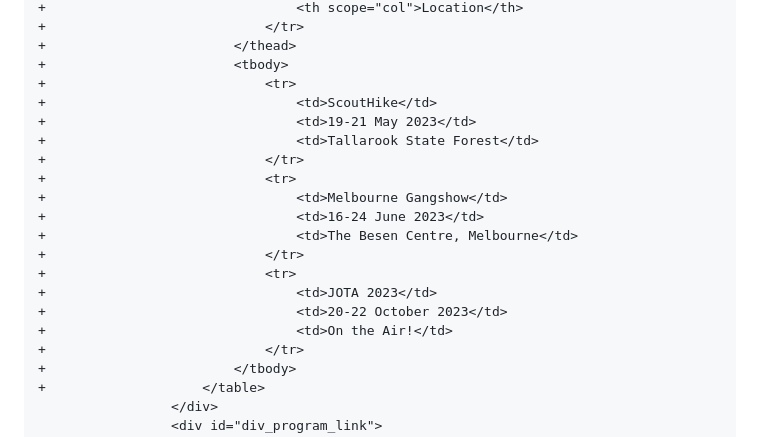
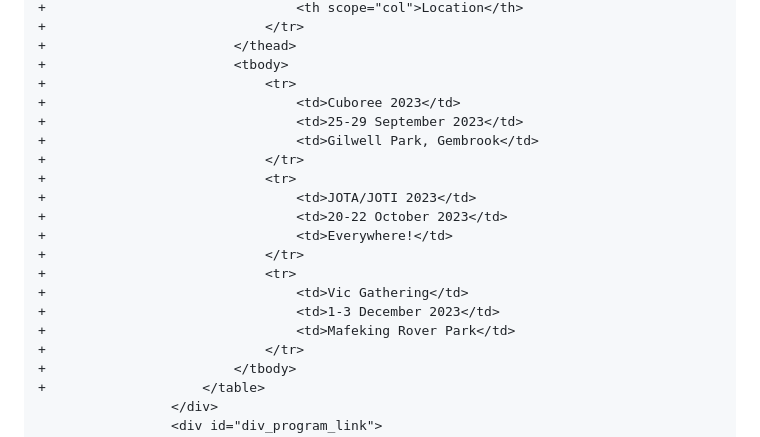
Before and after one commit to Scouts-Victoria-Program/scouthack, a Markdown page: instructions.slides.md, the part around the change printed below. Rendered like a GitHub page.

Commit message:
Update upcoming events

```diff
--- a/instructions.slides.md
+++ b/instructions.slides.md
@@ -317,19 +317,19 @@ index 15e1b59..97c05e3 100644
 +                        </thead>
 +                        <tbody>
 +                            <tr>
-+                                <td>ScoutHike</td>
-+                                <td>19-21 May 2023</td>
-+                                <td>Tallarook State Forest</td>
++                                <td>Cuboree 2023</td>
++                                <td>25-29 September 2023</td>
++                                <td>Gilwell Park, Gembrook</td>
 +                            </tr>
 +                            <tr>
-+                                <td>Melbourne Gangshow</td>
-+                                <td>16-24 June 2023</td>
-+                                <td>The Besen Centre, Melbourne</td>
++                                <td>JOTA/JOTI 2023</td>
++                                <td>20-22 October 2023</td>
++                                <td>Everywhere!</td>
 +                            </tr>
 +                            <tr>
-+                                <td>JOTA 2023</td>
-+                                <td>20-22 October 2023</td>
-+                                <td>On the Air!</td>
++                                <td>Vic Gathering</td>
++                                <td>1-3 December 2023</td>
++                                <td>Mafeking Rover Park</td>
 +                            </tr>
 +                        </tbody>
 +                    </table>
```
Also changed, not shown: other parts of instructions.slides.md (+1 -1 lines).
